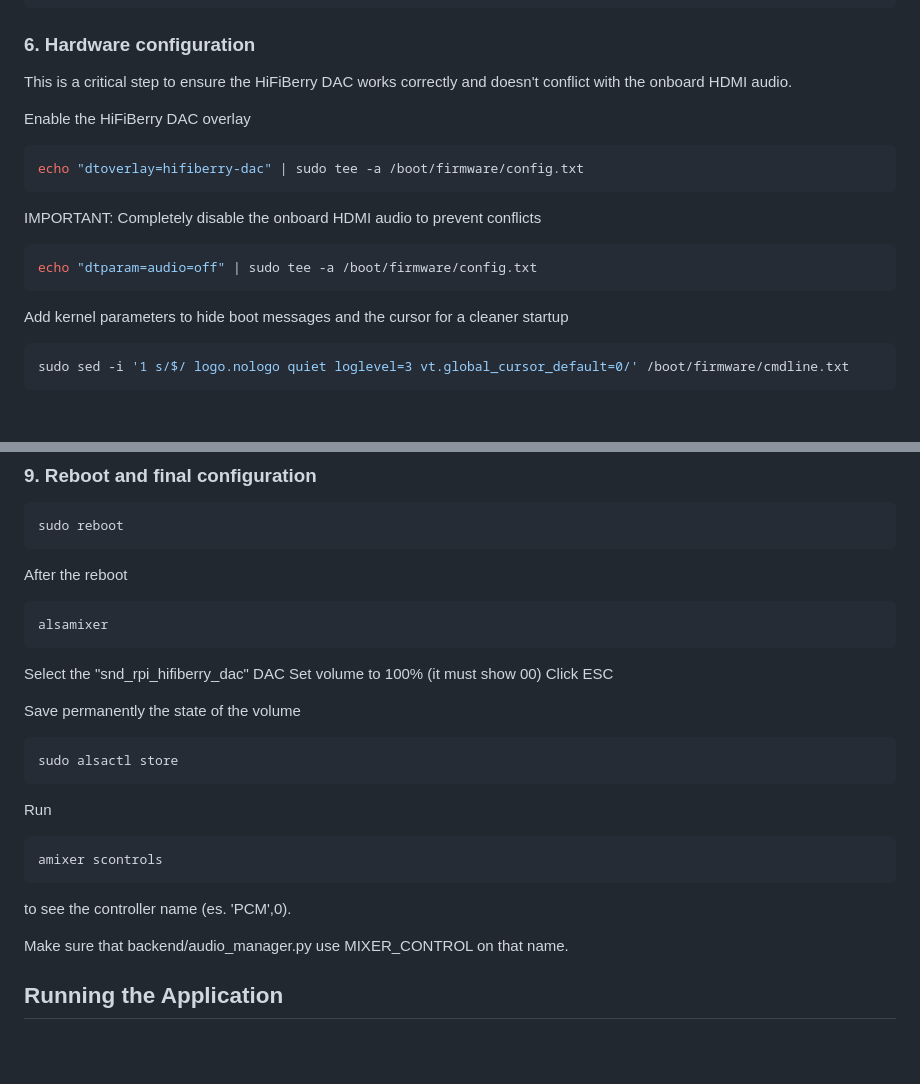
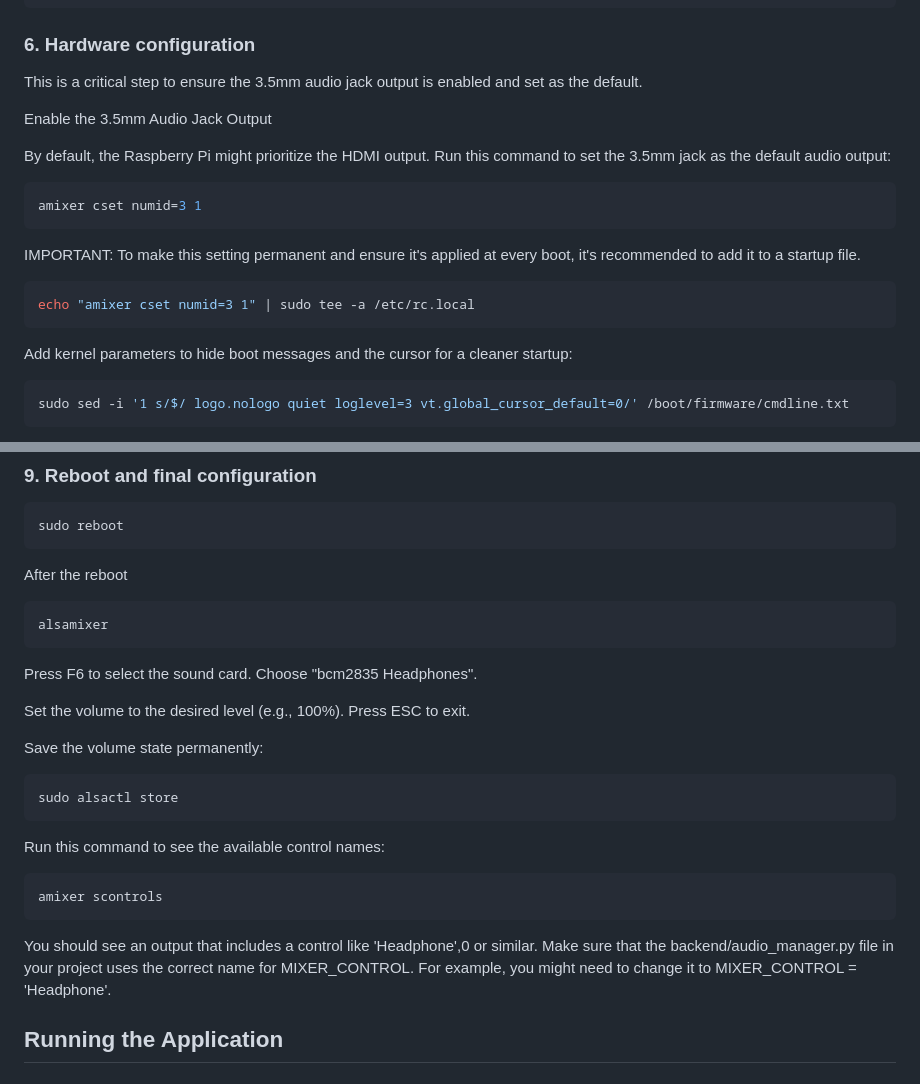
Before and after one commit to giulio177/rpi_car_infotainment, a Markdown page: README.md, 2 parts joined by grey strips. Rendered like a GitHub page; blank space fills up the shorter version.

````diff
--- a/README.md
+++ b/README.md
@@ -94,20 +94,22 @@ deactivate
 
 ### 6. Hardware configuration
 
-This is a critical step to ensure the HiFiBerry DAC works correctly and doesn't conflict with the onboard HDMI audio.
+This is a critical step to ensure the 3.5mm audio jack output is enabled and set as the default.
 
 
-Enable the HiFiBerry DAC overlay
+Enable the 3.5mm Audio Jack Output
+
+By default, the Raspberry Pi might prioritize the HDMI output. Run this command to set the 3.5mm jack as the default audio output:
 ```bash
-echo "dtoverlay=hifiberry-dac" | sudo tee -a /boot/firmware/config.txt
+amixer cset numid=3 1
 ```
 
-IMPORTANT: Completely disable the onboard HDMI audio to prevent conflicts
+IMPORTANT: To make this setting permanent and ensure it's applied at every boot, it's recommended to add it to a startup file.
 ```bash
-echo "dtparam=audio=off" | sudo tee -a /boot/firmware/config.txt
+echo "amixer cset numid=3 1" | sudo tee -a /etc/rc.local
 ```
 
-Add kernel parameters to hide boot messages and the cursor for a cleaner startup
+Add kernel parameters to hide boot messages and the cursor for a cleaner startup:
 ```bash
 sudo sed -i '1 s/$/ logo.nologo quiet loglevel=3 vt.global_cursor_default=0/' /boot/firmware/cmdline.txt
 ```
@@ -281,22 +283,22 @@ After the reboot
 ```bash
 alsamixer
 ```
-Select the "snd_rpi_hifiberry_dac" DAC
-Set volume to 100% (it must show 00)
-Click ESC
+Press F6 to select the sound card. Choose "bcm2835 Headphones".
 
-Save permanently the state of the volume
+Set the volume to the desired level (e.g., 100%). Press ESC to exit.
+
+Save the volume state permanently:
 ```bash
 sudo alsactl store
 ```
 
-Run
+Run this command to see the available control names:
 ```bash
 amixer scontrols
 ```
-to see the controller name (es. 'PCM',0).
-
-Make sure that backend/audio_manager.py use MIXER_CONTROL on that name.
+You should see an output that includes a control like 'Headphone',0 or similar.
+Make sure that the backend/audio_manager.py file in your project uses the correct name for MIXER_CONTROL.
+For example, you might need to change it to MIXER_CONTROL = 'Headphone'.
 
 
 
````
